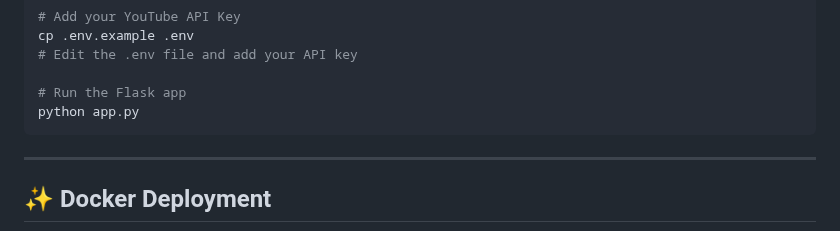
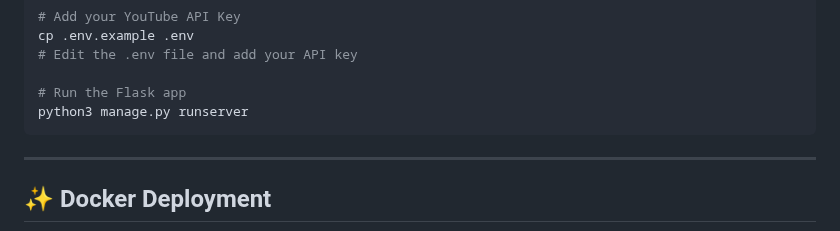
Before and after one commit to ankulmaurya88/YouTube-Comment-Extractor, a Markdown page: README.md, the part around the change. GitHub-like rendering.

````diff
--- a/README.md
+++ b/README.md
@@ -108,7 +108,7 @@ cp .env.example .env
 # Edit the .env file and add your API key
 
 # Run the Flask app
-python app.py
+python3 manage.py runserver
 ```
 ---
 ## ✨ Docker Deployment
````
